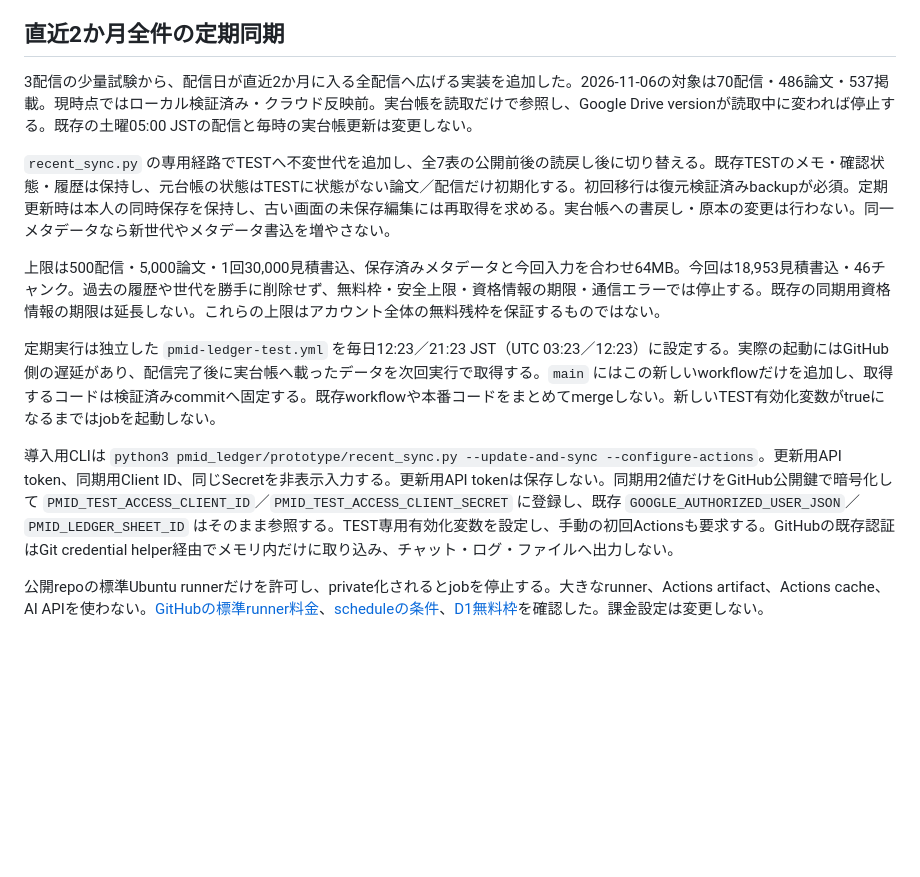
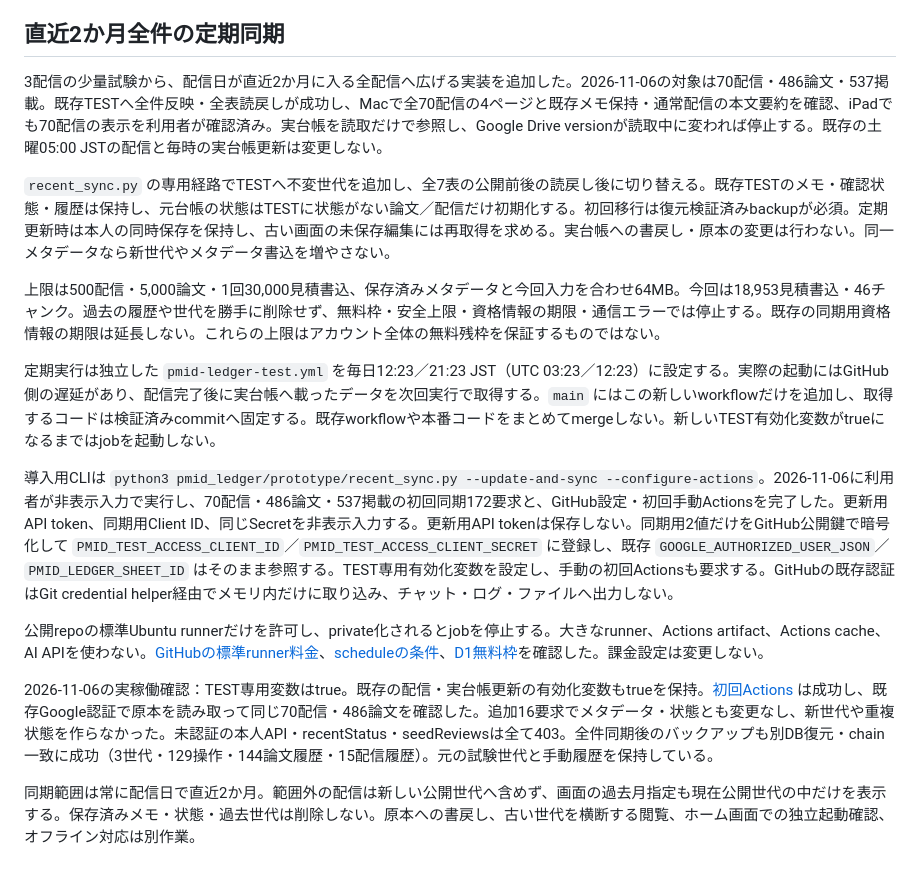
Before and after one commit to haman-360/pubmed_abstract, a Markdown page: pmid_ledger/prototype/README.md, the part around the change. Rendered like a GitHub page; blank space fills up the shorter version.

Commit message:
Record full TEST sync and scheduled execution verification

```diff
--- a/pmid_ledger/prototype/README.md
+++ b/pmid_ledger/prototype/README.md
@@ -339,7 +339,7 @@ POST JSON。閲覧・保存は`Authorization: Bearer local-synthetic-owner`、
 
 ## 直近2か月全件の定期同期
 
-3配信の少量試験から、配信日が直近2か月に入る全配信へ広げる実装を追加した。2026-11-06の対象は70配信・486論文・537掲載。現時点ではローカル検証済み・クラウド反映前。実台帳を読取だけで参照し、Google Drive versionが読取中に変われば停止する。既存の土曜05:00 JSTの配信と毎時の実台帳更新は変更しない。
+3配信の少量試験から、配信日が直近2か月に入る全配信へ広げる実装を追加した。2026-11-06の対象は70配信・486論文・537掲載。既存TESTへ全件反映・全表読戻しが成功し、Macで全70配信の4ページと既存メモ保持・通常配信の本文要約を確認、iPadでも70配信の表示を利用者が確認済み。実台帳を読取だけで参照し、Google Drive versionが読取中に変われば停止する。既存の土曜05:00 JSTの配信と毎時の実台帳更新は変更しない。
 
 `recent_sync.py` の専用経路でTESTへ不変世代を追加し、全7表の公開前後の読戻し後に切り替える。既存TESTのメモ・確認状態・履歴は保持し、元台帳の状態はTESTに状態がない論文／配信だけ初期化する。初回移行は復元検証済みbackupが必須。定期更新時は本人の同時保存を保持し、古い画面の未保存編集には再取得を求める。実台帳への書戻し・原本の変更は行わない。同一メタデータなら新世代やメタデータ書込を増やさない。
 
@@ -347,6 +347,11 @@ POST JSON。閲覧・保存は`Authorization: Bearer local-synthetic-owner`、
 
 定期実行は独立した `pmid-ledger-test.yml` を毎日12:23／21:23 JST（UTC 03:23／12:23）に設定する。実際の起動にはGitHub側の遅延があり、配信完了後に実台帳へ載ったデータを次回実行で取得する。`main` にはこの新しいworkflowだけを追加し、取得するコードは検証済みcommitへ固定する。既存workflowや本番コードをまとめてmergeしない。新しいTEST有効化変数がtrueになるまではjobを起動しない。
 
-導入用CLIは `python3 pmid_ledger/prototype/recent_sync.py --update-and-sync --configure-actions`。更新用API token、同期用Client ID、同じSecretを非表示入力する。更新用API tokenは保存しない。同期用2値だけをGitHub公開鍵で暗号化して `PMID_TEST_ACCESS_CLIENT_ID`／`PMID_TEST_ACCESS_CLIENT_SECRET` に登録し、既存 `GOOGLE_AUTHORIZED_USER_JSON`／`PMID_LEDGER_SHEET_ID` はそのまま参照する。TEST専用有効化変数を設定し、手動の初回Actionsも要求する。GitHubの既存認証はGit credential helper経由でメモリ内だけに取り込み、チャット・ログ・ファイルへ出力しない。
+導入用CLIは `python3 pmid_ledger/prototype/recent_sync.py --update-and-sync --configure-actions`。2026-11-06に利用者が非表示入力で実行し、70配信・486論文・537掲載の初回同期172要求と、GitHub設定・初回手動Actionsを完了した。更新用API token、同期用Client ID、同じSecretを非表示入力する。更新用API tokenは保存しない。同期用2値だけをGitHub公開鍵で暗号化して `PMID_TEST_ACCESS_CLIENT_ID`／`PMID_TEST_ACCESS_CLIENT_SECRET` に登録し、既存 `GOOGLE_AUTHORIZED_USER_JSON`／`PMID_LEDGER_SHEET_ID` はそのまま参照する。TEST専用有効化変数を設定し、手動の初回Actionsも要求する。GitHubの既存認証はGit credential helper経由でメモリ内だけに取り込み、チャット・ログ・ファイルへ出力しない。
 
 公開repoの標準Ubuntu runnerだけを許可し、private化されるとjobを停止する。大きなrunner、Actions artifact、Actions cache、AI APIを使わない。[GitHubの標準runner料金](https://docs.github.com/en/billing/concepts/product-billing/github-actions)、[scheduleの条件](https://docs.github.com/en/actions/reference/workflows-and-actions/events-that-trigger-workflows#schedule)、[D1無料枠](https://developers.cloudflare.com/d1/platform/pricing/)を確認した。課金設定は変更しない。
+
+
+2026-11-06の実稼働確認：TEST専用変数はtrue。既存の配信・実台帳更新の有効化変数もtrueを保持。[初回Actions](https://github.com/haman-360/pubmed_abstract/actions/runs/42176210755) は成功し、既存Google認証で原本を読み取って同じ70配信・486論文を確認した。追加16要求でメタデータ・状態とも変更なし、新世代や重複状態を作らなかった。未認証の本人API・recentStatus・seedReviewsは全て403。全件同期後のバックアップも別DB復元・chain一致に成功（3世代・129操作・144論文履歴・15配信履歴）。元の試験世代と手動履歴を保持している。
+
+同期範囲は常に配信日で直近2か月。範囲外の配信は新しい公開世代へ含めず、画面の過去月指定も現在公開世代の中だけを表示する。保存済みメモ・状態・過去世代は削除しない。原本への書戻し、古い世代を横断する閲覧、ホーム画面での独立起動確認、オフライン対応は別作業。
```
Also changed, not shown: docs/DEVELOPMENT_LOG.md (+10 -0 lines).
